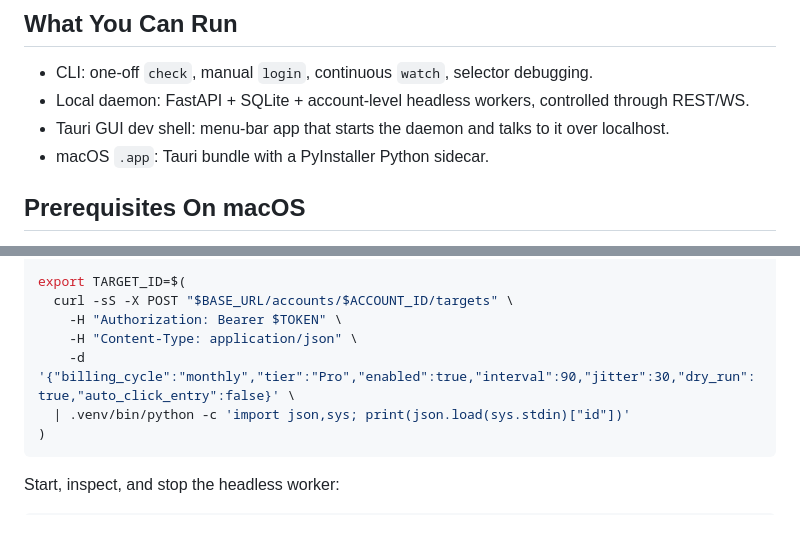
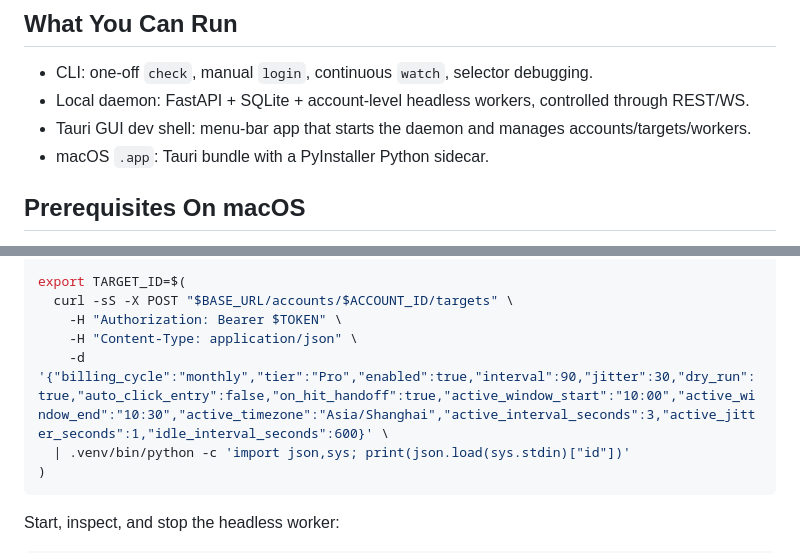
Before and after one commit to lnuygah/glm-coding-plan-watcher, a Markdown page: README.md, 2 parts joined by grey strips. GitHub-like rendering; blank space fills up the shorter version.

````diff
--- a/README.md
+++ b/README.md
@@ -14,7 +14,7 @@ When enabled, it clicks only the purchase/subscription entry once and then waits
 
 - CLI: one-off `check`, manual `login`, continuous `watch`, selector debugging.
 - Local daemon: FastAPI + SQLite + account-level headless workers, controlled through REST/WS.
-- Tauri GUI dev shell: menu-bar app that starts the daemon and talks to it over localhost.
+- Tauri GUI dev shell: menu-bar app that starts the daemon and manages accounts/targets/workers.
 - macOS `.app`: Tauri bundle with a PyInstaller Python sidecar.
 
 ## Prerequisites On macOS
@@ -201,7 +224,7 @@ export TARGET_ID=$(
   curl -sS -X POST "$BASE_URL/accounts/$ACCOUNT_ID/targets" \
     -H "Authorization: Bearer $TOKEN" \
     -H "Content-Type: application/json" \
-    -d '{"billing_cycle":"monthly","tier":"Pro","enabled":true,"interval":90,"jitter":30,"dry_run":true,"auto_click_entry":false}' \
+    -d '{"billing_cycle":"monthly","tier":"Pro","enabled":true,"interval":90,"jitter":30,"dry_run":true,"auto_click_entry":false,"on_hit_handoff":true,"active_window_start":"10:00","active_window_end":"10:30","active_timezone":"Asia/Shanghai","active_interval_seconds":3,"active_jitter_seconds":1,"idle_interval_seconds":600}' \
   | .venv/bin/python -c 'import json,sys; print(json.load(sys.stdin)["id"])'
 )
 ```
````
Also changed, not shown: other parts of README.md (+34 -4 lines), README.zh-CN.md (+27 -4 lines).
